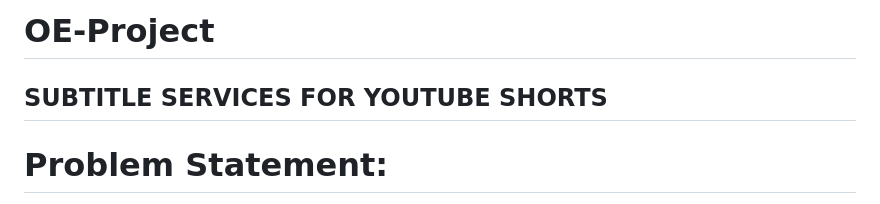
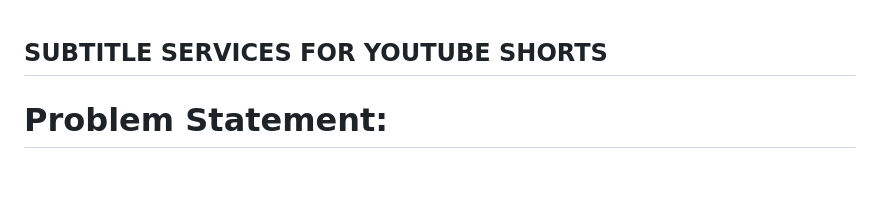
Before and after one commit to Shrini-3/OE-Project, a Markdown page: README.md, the part around the change. Rendered like a GitHub page; blank space fills up the shorter version.

```diff
--- a/README.md
+++ b/README.md
@@ -1,5 +1,3 @@
-# OE-Project
-
 ## SUBTITLE SERVICES FOR YOUTUBE SHORTS
 
 # Problem Statement:
```
